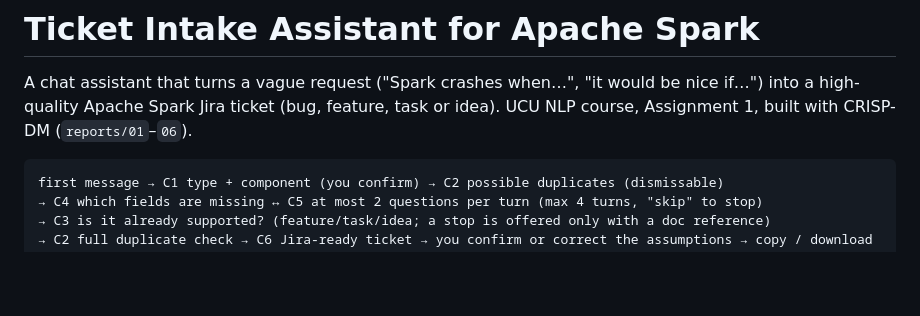
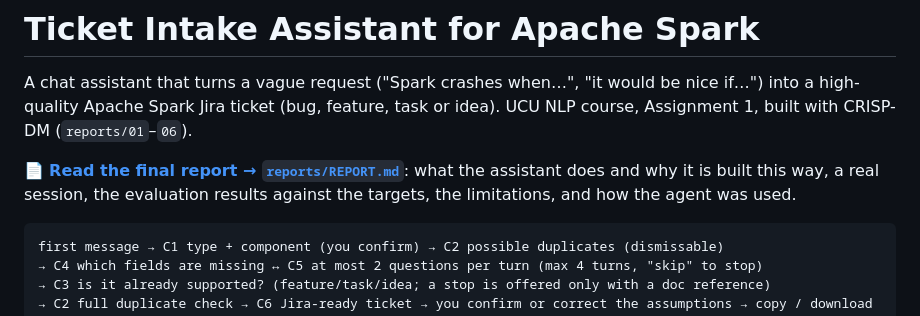
Before and after one commit to xsponenta/Ticket_assistant, a Markdown page: README.md, the part around the change. Drawn GitHub-style; blank space fills up the shorter version.

````diff
--- a/README.md
+++ b/README.md
@@ -3,6 +3,9 @@
 A chat assistant that turns a vague request ("Spark crashes when…", "it would be nice if…") into a high-quality
 Apache Spark Jira ticket (bug, feature, task or idea). UCU NLP course, Assignment 1, built with CRISP-DM
 (`reports/01`–`06`).
+
+📄 **[Read the final report → `reports/REPORT.md`](reports/REPORT.md)**: what the assistant does and why it is built
+this way, a real session, the evaluation results against the targets, the limitations, and how the agent was used.
 
 ```
 first message → C1 type + component (you confirm) → C2 possible duplicates (dismissable)
````
Also changed, not shown: reports/REPORT.md (+191 -167 lines), reports/figures/c4_c5_c6_scores.png (added), 1 other file.
